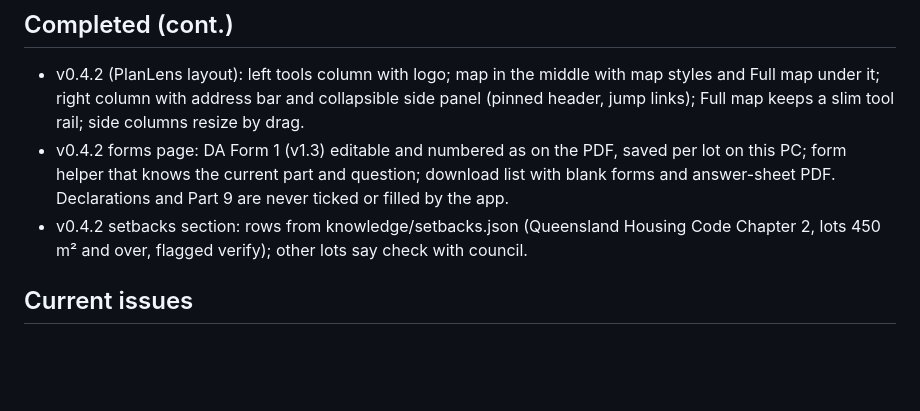
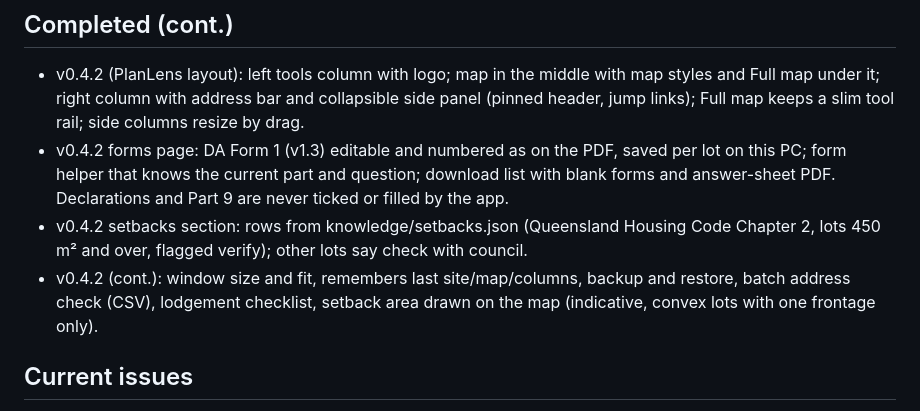
Before and after one commit to falahjoon-prog/ai-town-planner, a Markdown page: PROJECT_STATUS.md, the part around the change. GitHub-like rendering; blank space fills up the shorter version.

Commit message:
Status: record merged threads A, B and C
Co-Authored-By: Claude Sonnet 5.5 <noreply@anthropic.com>
Claude-Session: https://claude.ai/code/session_01SFeR3Pf6MXRgxJTVXQM7Tm

```diff
--- a/PROJECT_STATUS.md
+++ b/PROJECT_STATUS.md
@@ -18,6 +18,7 @@
 - v0.4.2 (PlanLens layout): left tools column with logo; map in the middle with map styles and Full map under it; right column with address bar and collapsible side panel (pinned header, jump links); Full map keeps a slim tool rail; side columns resize by drag.
 - v0.4.2 forms page: DA Form 1 (v1.3) editable and numbered as on the PDF, saved per lot on this PC; form helper that knows the current part and question; download list with blank forms and answer-sheet PDF. Declarations and Part 9 are never ticked or filled by the app.
 - v0.4.2 setbacks section: rows from knowledge/setbacks.json (Queensland Housing Code Chapter 2, lots 450 m² and over, flagged verify); other lots say check with council.
+- v0.4.2 (cont.): window size and fit, remembers last site/map/columns, backup and restore, batch address check (CSV), lodgement checklist, setback area drawn on the map (indicative, convex lots with one frontage only).
 
 ## Current issues
 - No package registry access in the cloud workspace: compile and test happen only in GitHub Actions; the app is not run by the developer – the user tests on Windows.
```
